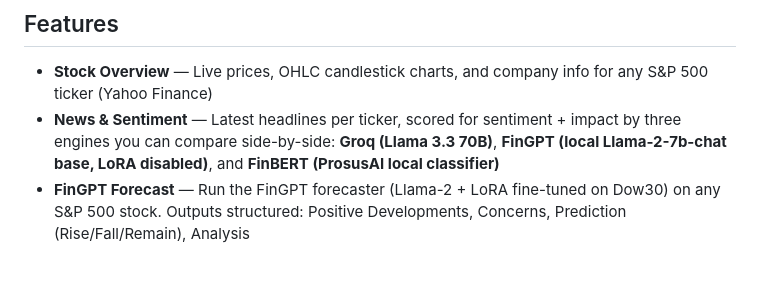
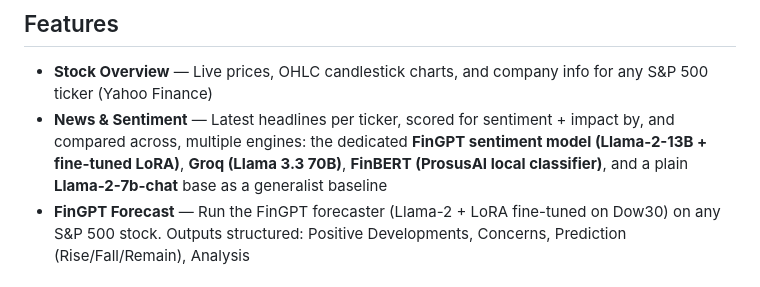
Before and after one commit to GeorgeThan414/Fintech-LLM, a Markdown page: README.md, the part around the change. GitHub-like rendering.

Commit message:
Update README to match current structure, models, and evaluation harness

```diff
--- a/README.md
+++ b/README.md
@@ -5,7 +5,7 @@ Live stock intelligence platform combining real-time market data, LLM-powered ne
 ## Features
 
 - **Stock Overview** — Live prices, OHLC candlestick charts, and company info for any S&P 500 ticker (Yahoo Finance)
-- **News & Sentiment** — Latest headlines per ticker, scored for sentiment + impact by three engines you can compare side-by-side: **Groq (Llama 3.3 70B)**, **FinGPT (local Llama-2-7b-chat base, LoRA disabled)**, and **FinBERT (ProsusAI local classifier)**
+- **News & Sentiment** — Latest headlines per ticker, scored for sentiment + impact by, and compared across, multiple engines: the dedicated **FinGPT sentiment model (Llama-2-13B + fine-tuned LoRA)**, **Groq (Llama 3.3 70B)**, **FinBERT (ProsusAI local classifier)**, and a plain **Llama-2-7b-chat** base as a generalist baseline
 - **FinGPT Forecast** — Run the FinGPT forecaster (Llama-2 + LoRA fine-tuned on Dow30) on any S&P 500 stock. Outputs structured: Positive Developments, Concerns, Prediction (Rise/Fall/Remain), Analysis
 
 ## Quick Start
```
